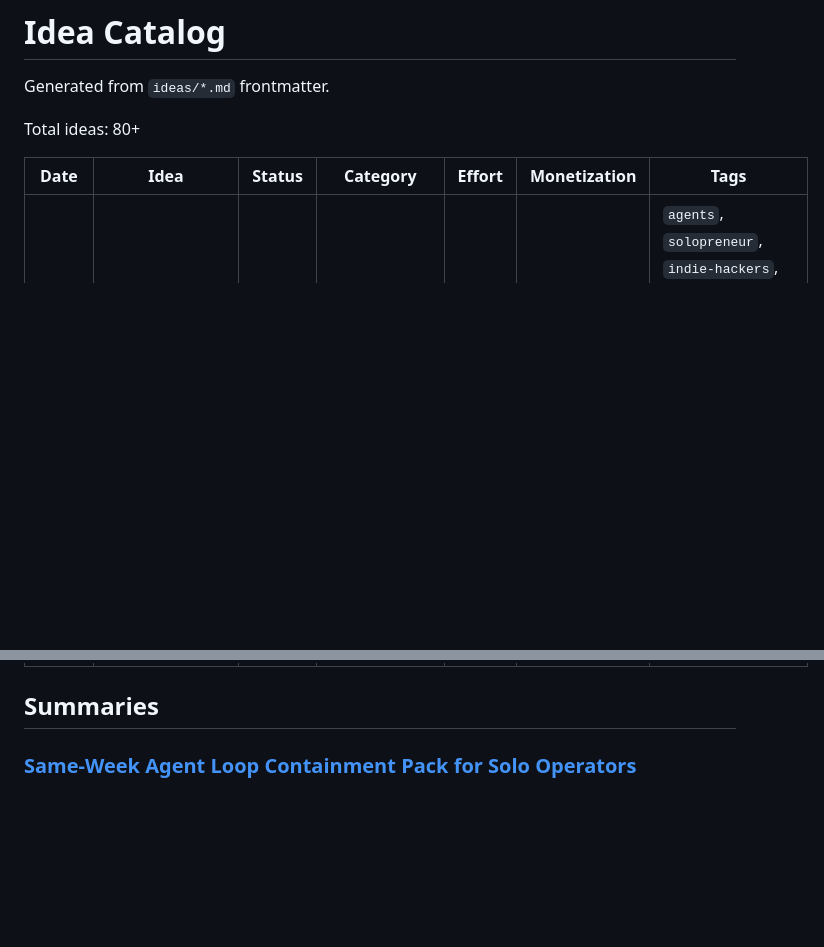
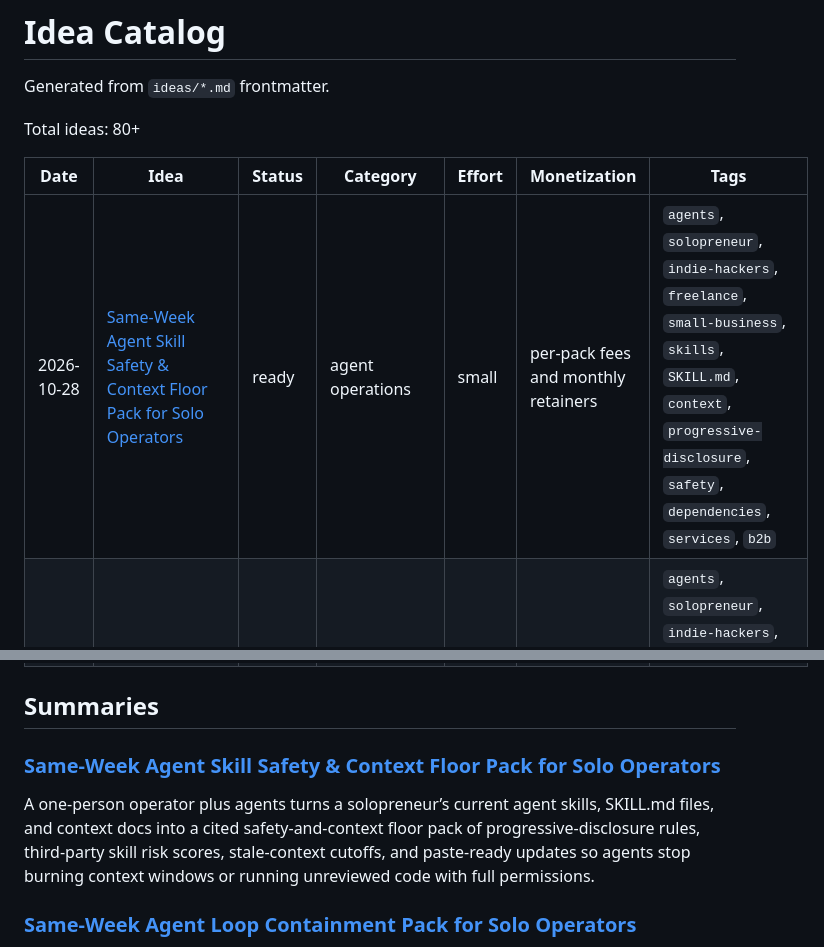
Before and after one commit to ear2earGrin/ai-daily-ideas, a Markdown page: INDEX.md, 2 parts joined by grey strips. Rendered like a GitHub page; blank space fills up the shorter version.

Commit message:
Add 2026-10-28 Agent Skill Safety & Context Floor Pack idea and update INDEX.md

```diff
--- a/INDEX.md
+++ b/INDEX.md
@@ -6,6 +6,7 @@ Total ideas: 80+
 
 | Date | Idea | Status | Category | Effort | Monetization | Tags |
 | --- | --- | --- | --- | --- | --- | --- |
+| 2026-10-28 | [Same-Week Agent Skill Safety & Context Floor Pack for Solo Operators](ideas/2026-10-28-agent-skill-safety-context-floor-pack.md) | ready | agent operations | small | per-pack fees and monthly retainers | `agents`, `solopreneur`, `indie-hackers`, `freelance`, `small-business`, `skills`, `SKILL.md`, `context`, `progressive-disclosure`, `safety`, `dependencies`, `services`, `b2b` |
 | 2026-10-26 | [Same-Week Agent Loop Containment Pack for Solo Operators](ideas/2026-10-26-agent-loop-containment-pack.md) | ready | agent operations | small | per-pack fees and monthly retainers | `agents`, `solopreneur`, `indie-hackers`, `freelance`, `small-business`, `loops`, `retries`, `kill-switch`, `cost-explosion`, `idempotency`, `ceilings`, `services`, `b2b` |
 | 2026-10-25 | [Same-Week Agent Production Reliability Floor Pack for Solo Operators](ideas/2026-10-25-agent-production-reliability-floor-pack.md) | ready | agent operations | small | per-pack fees and monthly retainers | `agents`, `solopreneur`, `indie-hackers`, `freelance`, `small-business`, `reliability`, `production`, `silent-errors`, `timeouts`, `confirmation`, `failure-modes`, `services`, `b2b` |
 | 2026-10-24 | [Same-Week Agent Handoff Contract Pack for Solo Multi-Agent Operators](ideas/2026-10-24-agent-handoff-contract-pack.md) | ready | agent operations | small | per-pack fees and monthly retainers | `agents`, `solopreneur`, `indie-hackers`, `freelance`, `small-business`, `handoffs`, `unstick`, `failure-paths`, `parallel`, `contracts`, `services`, `b2b` |
@@ -27,6 +28,10 @@ Total ideas: 80+
 | 2026-10-10 | [Competitor Snapshot Card](ideas/2026-10-10-competitor-snapshot-card.md) | ready | competitive intelligence | small | per-pack fees | `agents`, `research`, `b2b` |
 
 ## Summaries
+
+### [Same-Week Agent Skill Safety & Context Floor Pack for Solo Operators](ideas/2026-10-28-agent-skill-safety-context-floor-pack.md)
+
+A one-person operator plus agents turns a solopreneur’s current agent skills, SKILL.md files, and context docs into a cited safety-and-context floor pack of progressive-disclosure rules, third-party skill risk scores, stale-context cutoffs, and paste-ready updates so agents stop burning context windows or running unreviewed code with full permissions.
 
 ### [Same-Week Agent Loop Containment Pack for Solo Operators](ideas/2026-10-26-agent-loop-containment-pack.md)
 
```
Also changed, not shown: ideas/2026-10-28-agent-skill-safety-context-floor-pack.md (added, +119 -0 lines).
